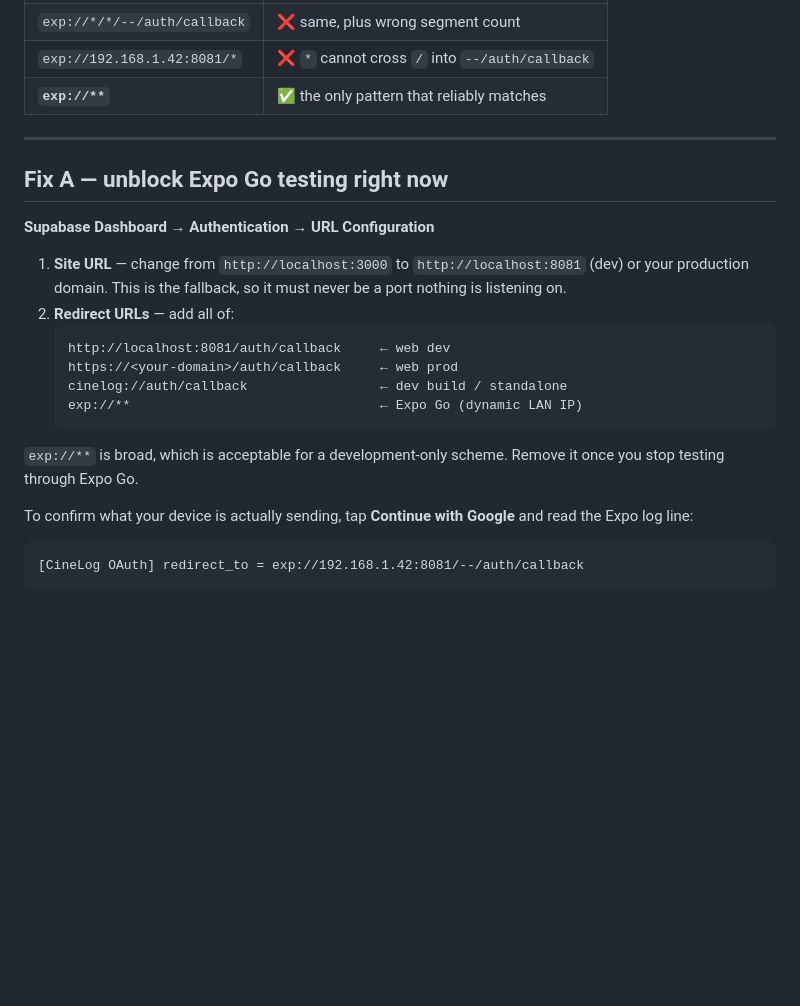
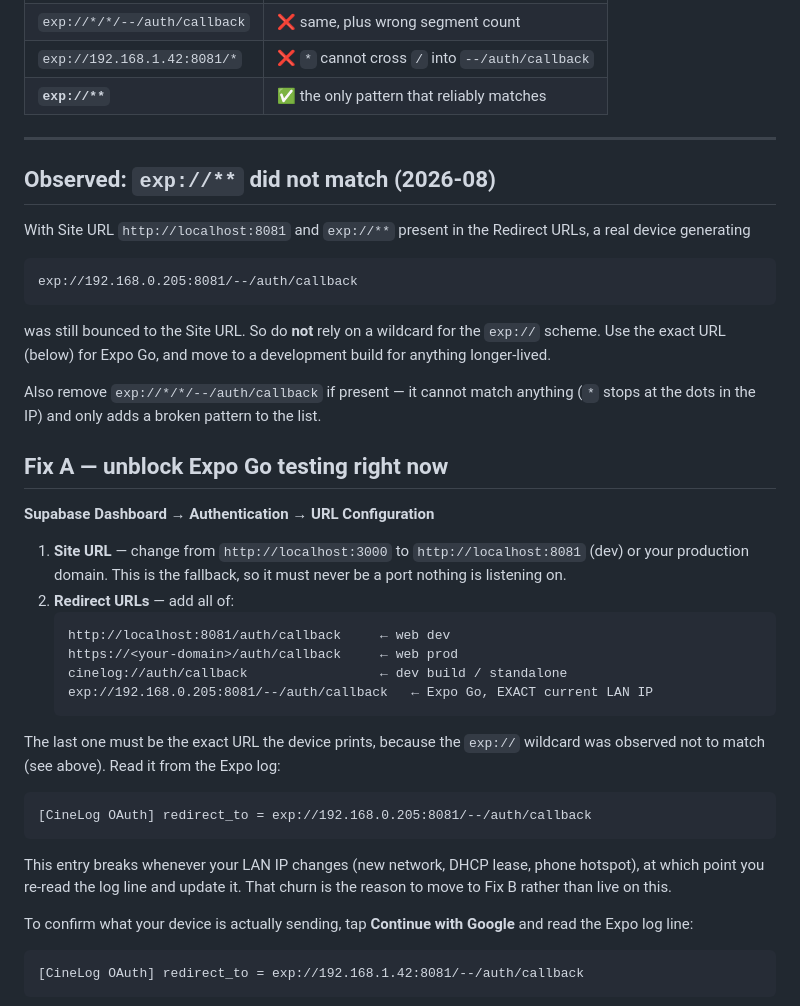
Before and after one commit to TechShivvy/movie-log, a Markdown page: docs/mobile-oauth.md, the part around the change. Drawn GitHub-style; blank space fills up the shorter version.

Commit message:
docs(oauth): record that the exp:// wildcard does not match in practice
A real device generating exp://192.168.0.205:8081/--/auth/callback was still
bounced to the Site URL with exp://** present in the Redirect URLs, so the
guidance now says to allowlist the exact URL for Expo Go and treat a
development build (static cinelog://auth/callback) as the actual fix.

Also flags exp://*/*/--/auth/callback for removal — earlier bad guidance in
this file's history; * stops at the dots in the IP so it can never match.

Co-Authored-By: Claude Sonnet 5 <noreply@anthropic.com>
Claude-Session: https://claude.ai/code/session_016toJk8TBHtatGFUpCY8K7a

````diff
--- a/docs/mobile-oauth.md
+++ b/docs/mobile-oauth.md
@@ -44,6 +44,22 @@ segments:
 
 ---
 
+## Observed: `exp://**` did not match (2026-08)
+
+With Site URL `http://localhost:8081` and `exp://**` present in the Redirect
+URLs, a real device generating
+
+```
+exp://192.168.0.205:8081/--/auth/callback
+```
+
+was still bounced to the Site URL. So do **not** rely on a wildcard for the
+`exp://` scheme. Use the exact URL (below) for Expo Go, and move to a
+development build for anything longer-lived.
+
+Also remove `exp://*/*/--/auth/callback` if present — it cannot match anything
+(`*` stops at the dots in the IP) and only adds a broken pattern to the list.
+
 ## Fix A — unblock Expo Go testing right now
 
 **Supabase Dashboard → Authentication → URL Configuration**
@@ -56,11 +72,19 @@ segments:
    http://localhost:8081/auth/callback     ← web dev
    https://<your-domain>/auth/callback     ← web prod
    cinelog://auth/callback                 ← dev build / standalone
-   exp://**                                ← Expo Go (dynamic LAN IP)
+   exp://192.168.0.205:8081/--/auth/callback   ← Expo Go, EXACT current LAN IP
    ```
 
-`exp://**` is broad, which is acceptable for a development-only scheme. Remove it
-once you stop testing through Expo Go.
+The last one must be the exact URL the device prints, because the `exp://`
+wildcard was observed not to match (see above). Read it from the Expo log:
+
+```
+[CineLog OAuth] redirect_to = exp://192.168.0.205:8081/--/auth/callback
+```
+
+This entry breaks whenever your LAN IP changes (new network, DHCP lease, phone
+hotspot), at which point you re-read the log line and update it. That churn is
+the reason to move to Fix B rather than live on this.
 
 To confirm what your device is actually sending, tap **Continue with Google** and
 read the Expo log line:
````
